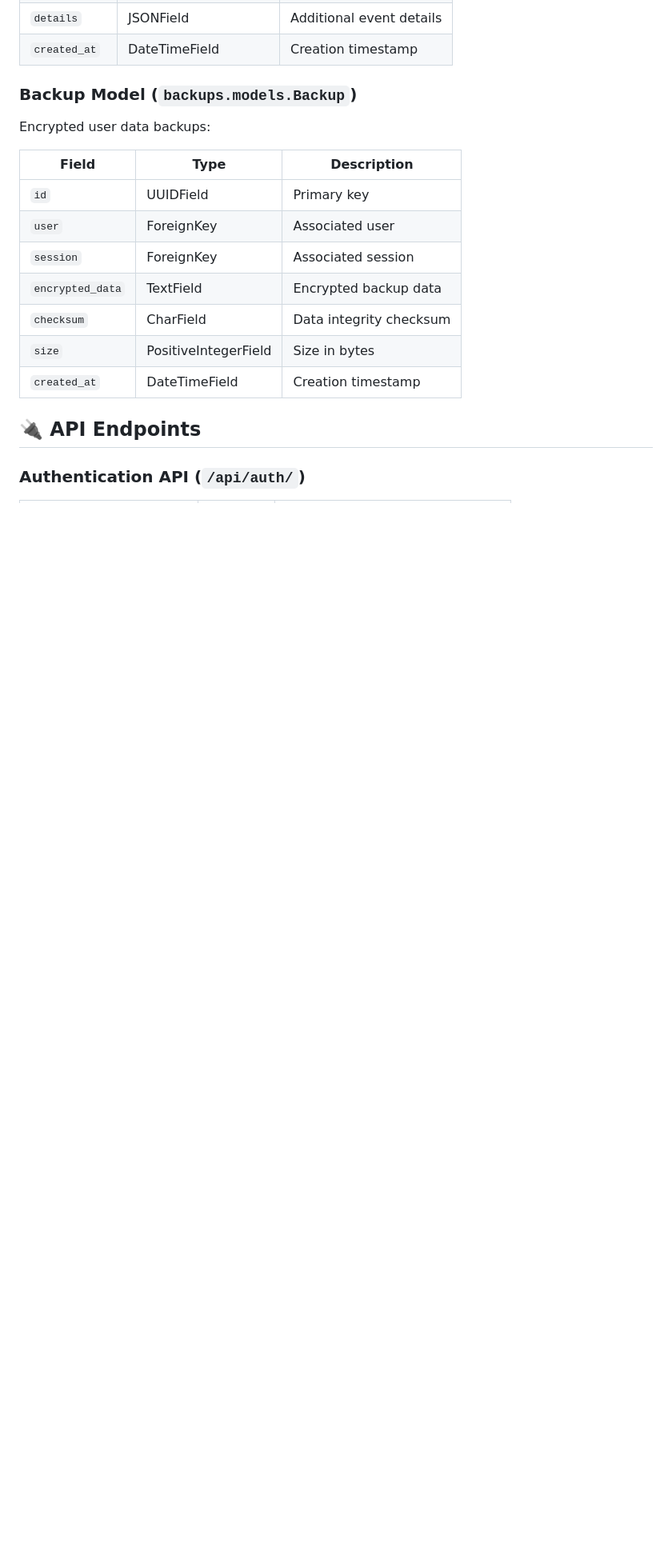
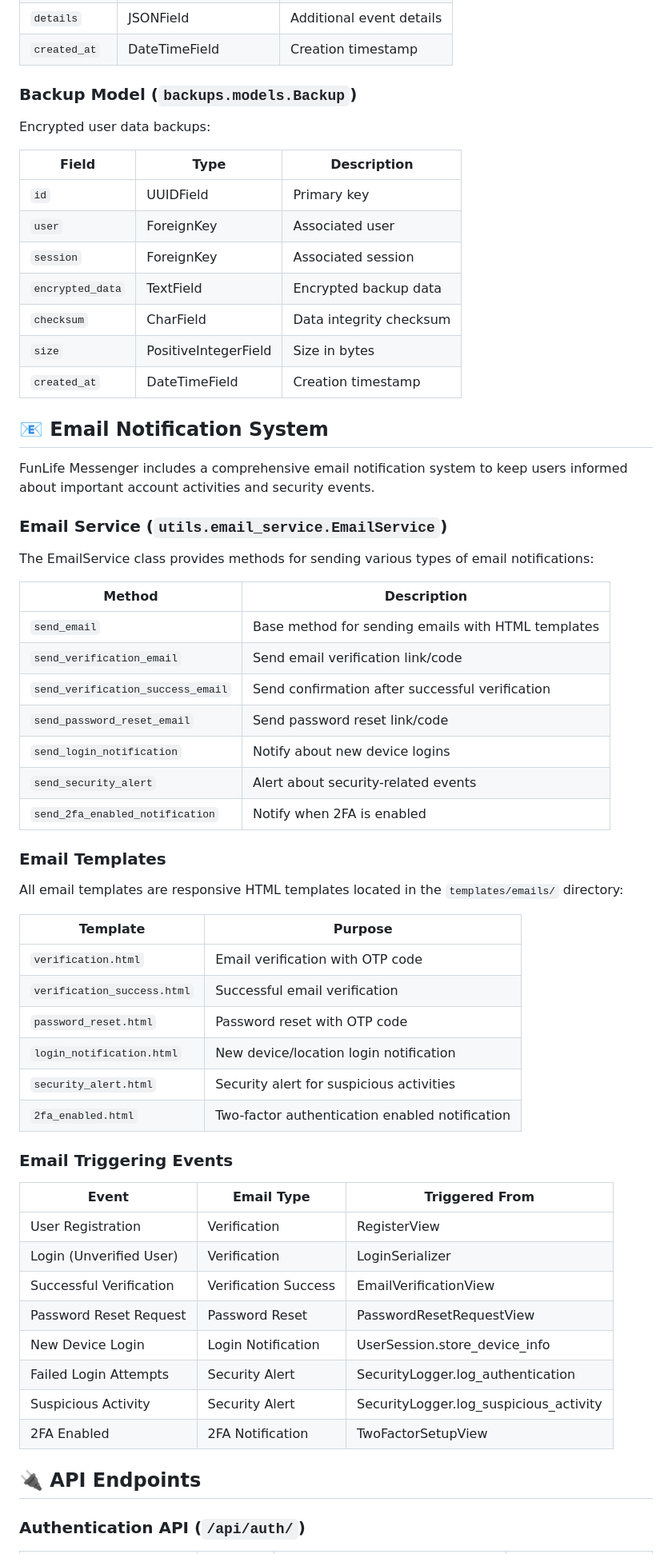
Before and after one commit to funlifew/Funlife-Messenger-Server, a Markdown page: DOCUMENTATION.md, the part around one of its changes. Shown at 80% size. Rendered like a GitHub page; blank space fills up the shorter version.

Commit message:
📃 UPDATE DOCUMENTATION

```diff
--- a/DOCUMENTATION.md
+++ b/DOCUMENTATION.md
@@ -239,6 +249,50 @@ Encrypted user data backups:
 | `size` | PositiveIntegerField | Size in bytes |
 | `created_at` | DateTimeField | Creation timestamp |
 
+## 📧 Email Notification System
+
+FunLife Messenger includes a comprehensive email notification system to keep users informed about important account activities and security events.
+
+### Email Service (`utils.email_service.EmailService`)
+
+The EmailService class provides methods for sending various types of email notifications:
+
+| Method | Description |
+|--------|-------------|
+| `send_email` | Base method for sending emails with HTML templates |
+| `send_verification_email` | Send email verification link/code |
+| `send_verification_success_email` | Send confirmation after successful verification |
+| `send_password_reset_email` | Send password reset link/code |
+| `send_login_notification` | Notify about new device logins |
+| `send_security_alert` | Alert about security-related events |
+| `send_2fa_enabled_notification` | Notify when 2FA is enabled |
+
+### Email Templates
+
+All email templates are responsive HTML templates located in the `templates/emails/` directory:
+
+| Template | Purpose |
+|----------|---------|
+| `verification.html` | Email verification with OTP code |
+| `verification_success.html` | Successful email verification |
+| `password_reset.html` | Password reset with OTP code |
+| `login_notification.html` | New device/location login notification |
+| `security_alert.html` | Security alert for suspicious activities |
+| `2fa_enabled.html` | Two-factor authentication enabled notification |
+
+### Email Triggering Events
+
+| Event | Email Type | Triggered From |
+|-------|------------|----------------|
+| User Registration | Verification | RegisterView |
+| Login (Unverified User) | Verification | LoginSerializer |
+| Successful Verification | Verification Success | EmailVerificationView |
+| Password Reset Request | Password Reset | PasswordResetRequestView |
+| New Device Login | Login Notification | UserSession.store_device_info |
+| Failed Login Attempts | Security Alert | SecurityLogger.log_authentication |
+| Suspicious Activity | Security Alert | SecurityLogger.log_suspicious_activity |
+| 2FA Enabled | 2FA Notification | TwoFactorSetupView |
+
 ## 🔌 API Endpoints
 
 ### Authentication API (`/api/auth/`)
```
Also changed, not shown: other parts of DOCUMENTATION.md (+88 -19 lines).
